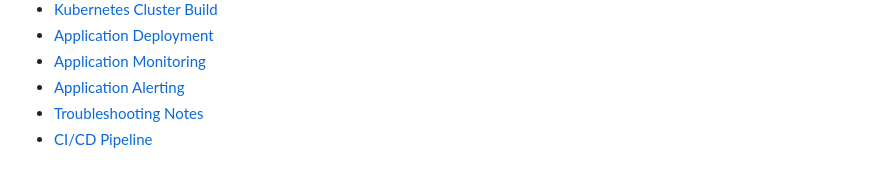
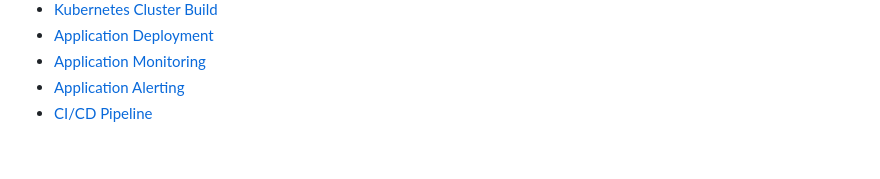
Before and after one commit to stjbizenterp/proxmox-kubernetes-lab, a Markdown page: README.md, the part around the change. GitHub-like rendering.

```diff
--- a/README.md
+++ b/README.md
@@ -118,5 +118,4 @@ This lab uses immutable Git SHA-based container image tags for Kubernetes deploy
 - [Application Deployment](docs/app-deployment.md)
 - [Application Monitoring](docs/app-monitoring.md)
 - [Application Alerting](docs/app-alerting.md)
-- [Troubleshooting Notes](docs/troubleshooting.md)
 - [CI/CD Pipeline](docs/cicd.md)
```
